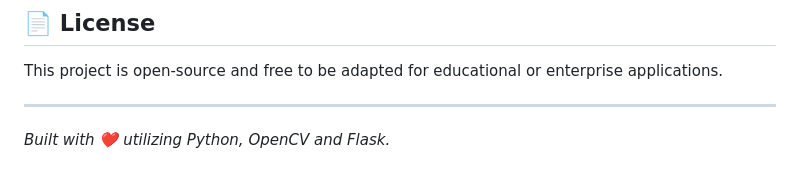
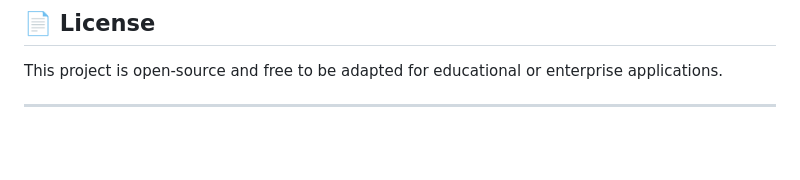
Before and after one commit to animesh6532/Car_Number_Plate_Detection, a Markdown page: README.md, the part around the change. GitHub-like rendering; blank space fills up the shorter version.

Commit message:
Remove built with statement from README
Remove the built with statement from the README.

```diff
--- a/README.md
+++ b/README.md
@@ -96,4 +96,3 @@ Then, open your web browser and navigate to: `http://127.0.0.1:5000/`
 This project is open-source and free to be adapted for educational or enterprise applications.
 
 ---
-*Built with ❤️ utilizing Python, OpenCV and Flask.*
```
